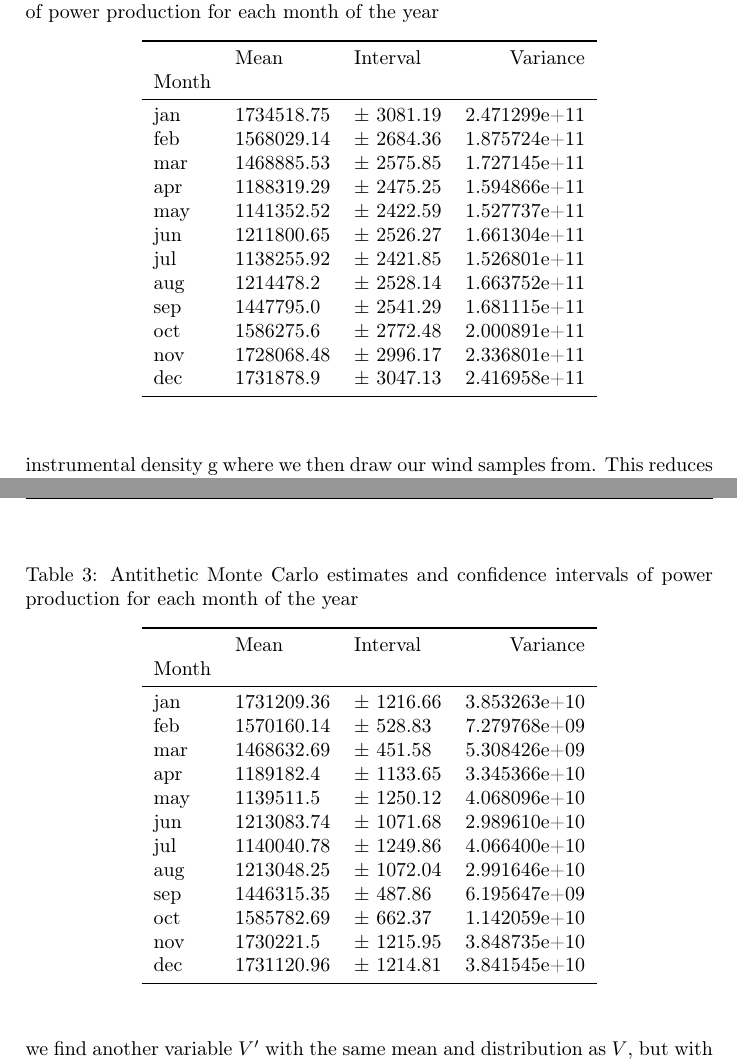
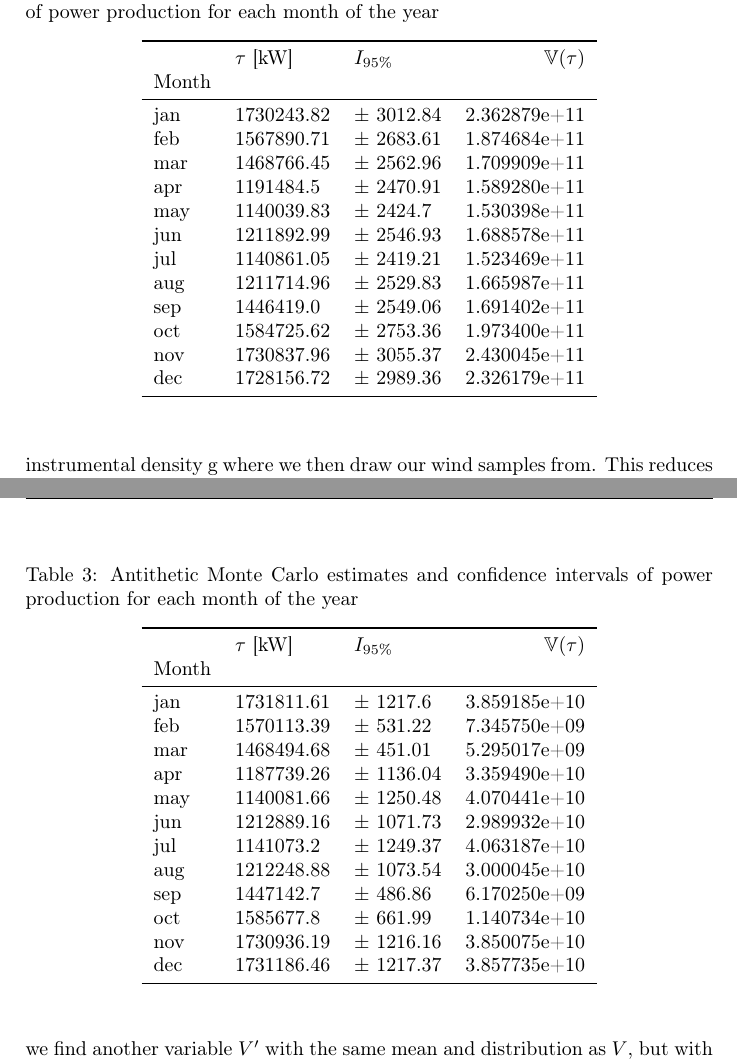
Before and after one commit to sleipner42/LP32020, a LaTeX document (monte-carlo/HA 1/ha1.tex, which reads monte-carlo/HA 1/ATSMC.tex, monte-carlo/HA 1/ISMC.tex): two parts of pages 3 and 4 of 7, joined at a grey line, cut so that both start at the same text. Compiled offline with pdfLaTeX.

Commit message:
Tabeller och figurer (Väldigt stökigt)

```diff
--- a/monte-carlo/HA 1/ATSMC.tex
+++ b/monte-carlo/HA 1/ATSMC.tex
@@ -1,19 +1,19 @@
 \begin{tabular}{lllr}
 \toprule
-{} &        Mean &       Interval &      Variance \\
-Month &             &                &               \\
+{} & $\tau$ [kW] &     $I_{95\%}$ &  $\mathbb{V}(\tau)$ \\
+Month &             &                &                     \\
 \midrule
-jan   &  1731209.36 &  $\pm$ 1216.66 &  3.853263e+10 \\
-feb   &  1570160.14 &   $\pm$ 528.83 &  7.279768e+09 \\
-mar   &  1468632.69 &   $\pm$ 451.58 &  5.308426e+09 \\
-apr   &   1189182.4 &  $\pm$ 1133.65 &  3.345366e+10 \\
-may   &   1139511.5 &  $\pm$ 1250.12 &  4.068096e+10 \\
-jun   &  1213083.74 &  $\pm$ 1071.68 &  2.989610e+10 \\
-jul   &  1140040.78 &  $\pm$ 1249.86 &  4.066400e+10 \\
-aug   &  1213048.25 &  $\pm$ 1072.04 &  2.991646e+10 \\
-sep   &  1446315.35 &   $\pm$ 487.86 &  6.195647e+09 \\
-oct   &  1585782.69 &   $\pm$ 662.37 &  1.142059e+10 \\
-nov   &   1730221.5 &  $\pm$ 1215.95 &  3.848735e+10 \\
-dec   &  1731120.96 &  $\pm$ 1214.81 &  3.841545e+10 \\
+jan   &  1731811.61 &   $\pm$ 1217.6 &        3.859185e+10 \\
+feb   &  1570113.39 &   $\pm$ 531.22 &        7.345750e+09 \\
+mar   &  1468494.68 &   $\pm$ 451.01 &        5.295017e+09 \\
+apr   &  1187739.26 &  $\pm$ 1136.04 &        3.359490e+10 \\
+may   &  1140081.66 &  $\pm$ 1250.48 &        4.070441e+10 \\
+jun   &  1212889.16 &  $\pm$ 1071.73 &        2.989932e+10 \\
+jul   &   1141073.2 &  $\pm$ 1249.37 &        4.063187e+10 \\
+aug   &  1212248.88 &  $\pm$ 1073.54 &        3.000045e+10 \\
+sep   &   1447142.7 &   $\pm$ 486.86 &        6.170250e+09 \\
+oct   &   1585677.8 &   $\pm$ 661.99 &        1.140734e+10 \\
+nov   &  1730936.19 &  $\pm$ 1216.16 &        3.850075e+10 \\
+dec   &  1731186.46 &  $\pm$ 1217.37 &        3.857735e+10 \\
 \bottomrule
 \end{tabular}
--- a/monte-carlo/HA 1/ISMC.tex
+++ b/monte-carlo/HA 1/ISMC.tex
@@ -1,19 +1,19 @@
 \begin{tabular}{lllr}
 \toprule
-{} &        Mean &        Interval &      Variance \\
-Month &             &                 &               \\
+{} & $\tau$ [kW] &      $I_{95\%}$ &  $\mathbb{V}(\tau)$ \\
+Month &             &                 &                     \\
 \midrule
-jan   &  1734518.75 &   $\pm$ 3081.19 &  2.471299e+11 \\
-feb   &  1568029.14 &   $\pm$ 2684.36 &  1.875724e+11 \\
-mar   &  1468885.53 &   $\pm$ 2575.85 &  1.727145e+11 \\
-apr   &  1188319.29 &   $\pm$ 2475.25 &  1.594866e+11 \\
-may   &  1141352.52 &   $\pm$ 2422.59 &  1.527737e+11 \\
-jun   &  1211800.65 &   $\pm$ 2526.27 &  1.661304e+11 \\
-jul   &  1138255.92 &   $\pm$ 2421.85 &  1.526801e+11 \\
-aug   &   1214478.2 &   $\pm$ 2528.14 &  1.663752e+11 \\
-sep   &   1447795.0 &   $\pm$ 2541.29 &  1.681115e+11 \\
-oct   &   1586275.6 &   $\pm$ 2772.48 &  2.000891e+11 \\
-nov   &  1728068.48 &   $\pm$ 2996.17 &  2.336801e+11 \\
-dec   &   1731878.9 &   $\pm$ 3047.13 &  2.416958e+11 \\
+jan   &  1730243.82 &   $\pm$ 3012.84 &        2.362879e+11 \\
+feb   &  1567890.71 &   $\pm$ 2683.61 &        1.874684e+11 \\
+mar   &  1468766.45 &   $\pm$ 2562.96 &        1.709909e+11 \\
+apr   &   1191484.5 &   $\pm$ 2470.91 &        1.589280e+11 \\
+may   &  1140039.83 &    $\pm$ 2424.7 &        1.530398e+11 \\
+jun   &  1211892.99 &   $\pm$ 2546.93 &        1.688578e+11 \\
+jul   &  1140861.05 &   $\pm$ 2419.21 &        1.523469e+11 \\
+aug   &  1211714.96 &   $\pm$ 2529.83 &        1.665987e+11 \\
+sep   &   1446419.0 &   $\pm$ 2549.06 &        1.691402e+11 \\
+oct   &  1584725.62 &   $\pm$ 2753.36 &        1.973400e+11 \\
+nov   &  1730837.96 &   $\pm$ 3055.37 &        2.430045e+11 \\
+dec   &  1728156.72 &   $\pm$ 2989.36 &        2.326179e+11 \\
 \bottomrule
 \end{tabular}
```
Also changed, not shown: monte-carlo/HA 1/crudeMC.tex (+14 -14 lines), monte-carlo/HA 1/crudeMCtrunc.tex (+14 -14 lines), monte-carlo/HA 1/powerRatio.tex (added, +19 -0 lines), monte-carlo/HA 1/janCrude.png (added), monte-carlo/HA 1/janCrudeTrunc.png (added), monte-carlo/HA 1/janISMC.png (added).
